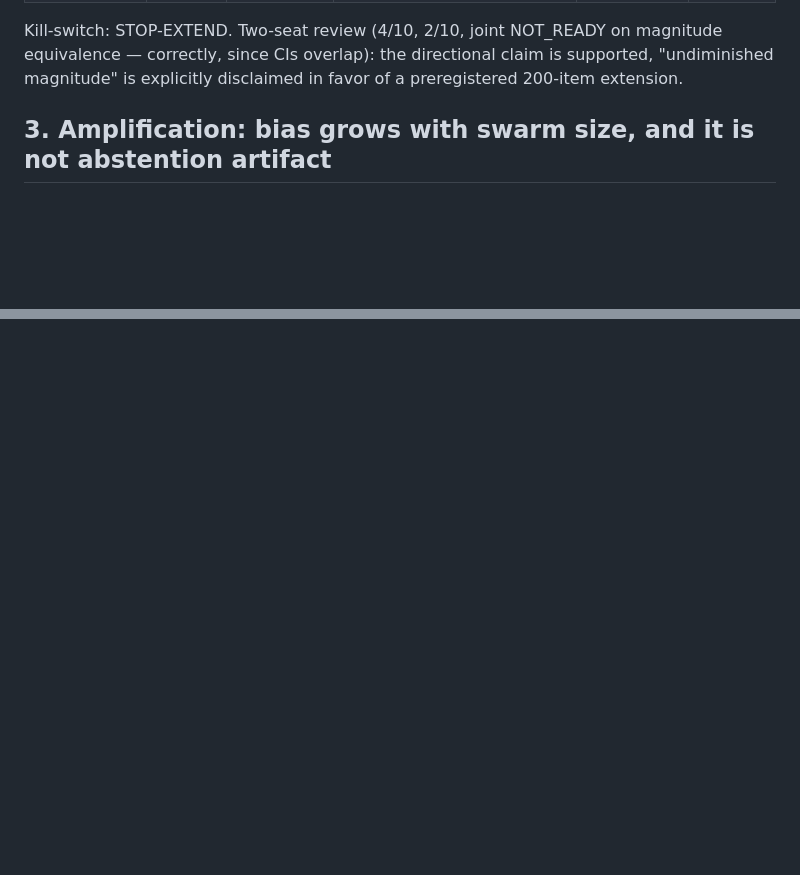
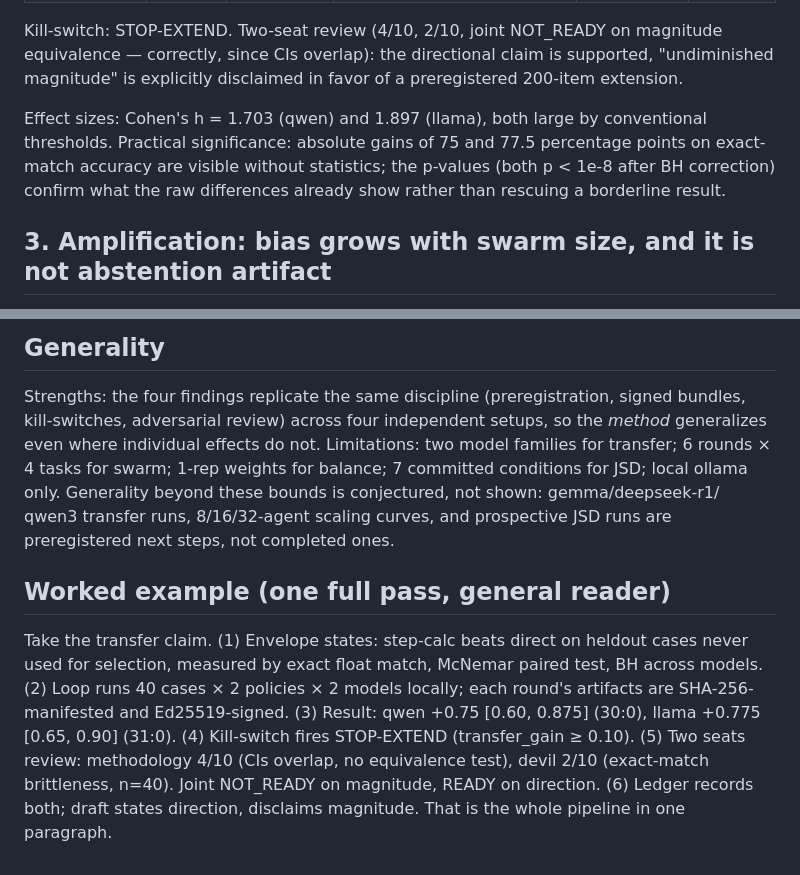
Before and after one commit to aidless/ai-researcher, a Markdown page: demo/papers/SYNTHESIS.md, 2 parts joined by grey strips. GitHub-like rendering; blank space fills up the shorter version.

```diff
--- a/demo/papers/SYNTHESIS.md
+++ b/demo/papers/SYNTHESIS.md
@@ -58,6 +58,12 @@ Kill-switch: STOP-EXTEND. Two-seat review (4/10, 2/10, joint NOT_READY on
 magnitude equivalence — correctly, since CIs overlap): the directional claim is
 supported, "undiminished magnitude" is explicitly disclaimed in favor of a
 preregistered 200-item extension.
+
+Effect sizes: Cohen's h = 1.703 (qwen) and 1.897 (llama), both large by
+conventional thresholds. Practical significance: absolute gains of 75 and 77.5
+percentage points on exact-match accuracy are visible without statistics; the
+p-values (both p < 1e-8 after BH correction) confirm what the raw differences
+already show rather than rescuing a borderline result.
 
 ## 3. Amplification: bias grows with swarm size, and it is not abstention artifact
 
@@ -153,0 +224,23 @@ DeepSeek-R1; Kimi K2.5/K2.6 Agent Swarm reports.
+## Generality
+
+Strengths: the four findings replicate the same discipline (preregistration,
+signed bundles, kill-switches, adversarial review) across four independent
+setups, so the *method* generalizes even where individual effects do not.
+Limitations: two model families for transfer; 6 rounds × 4 tasks for swarm;
+1-rep weights for balance; 7 committed conditions for JSD; local ollama only.
+Generality beyond these bounds is conjectured, not shown: gemma/deepseek-r1/
+qwen3 transfer runs, 8/16/32-agent scaling curves, and prospective JSD runs
+are preregistered next steps, not completed ones.
+
+## Worked example (one full pass, general reader)
+
+Take the transfer claim. (1) Envelope states: step-calc beats direct on heldout
+cases never used for selection, measured by exact float match, McNemar paired
+test, BH across models. (2) Loop runs 40 cases × 2 policies × 2 models locally;
+each round's artifacts are SHA-256-manifested and Ed25519-signed. (3) Result:
+qwen +0.75 [0.60, 0.875] (30:0), llama +0.775 [0.65, 0.90] (31:0).
+(4) Kill-switch fires STOP-EXTEND (transfer_gain ≥ 0.10). (5) Two seats review:
+methodology 4/10 (CIs overlap, no equivalence test), devil 2/10 (exact-match
+brittleness, n=40). Joint NOT_READY on magnitude, READY on direction.
+(6) Ledger records both; draft states direction, disclaims magnitude. That is
+the whole pipeline in one paragraph.
```
Also changed, not shown: other parts of demo/papers/SYNTHESIS.md (+65 -1 lines).
